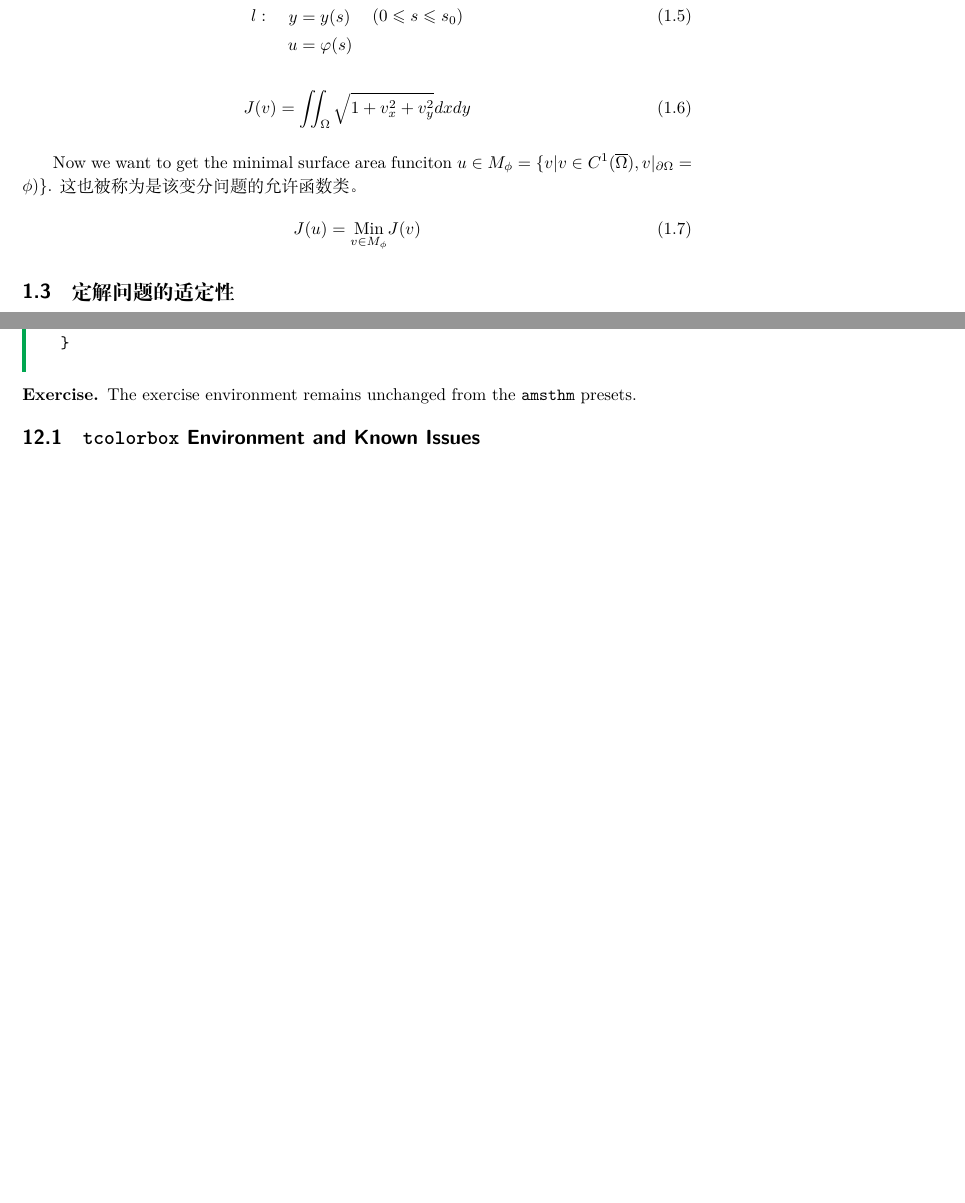
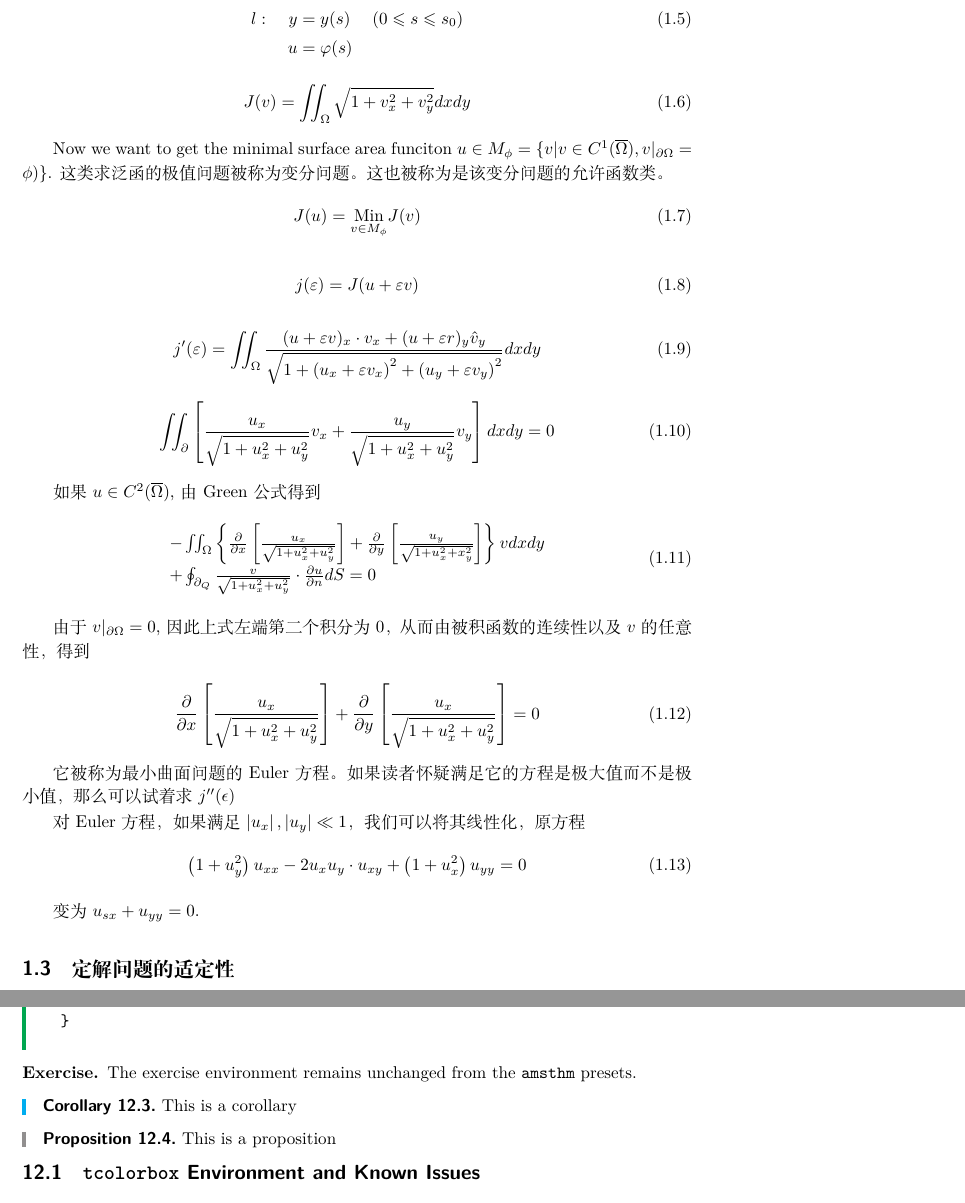
Before and after one commit to WenyinWei/Partial-Differential-Equations-and-Numerical-Methods-in-Conservation-Laws, a LaTeX document (NotesTeX.tex, which reads NotesTeX.sty, chapter/characteristic_method.tex): two parts of pages 5 and 15 of 18 before the commit and two parts of pages 5 and 15 of 19 after it, joined at a grey line, cut so that both start at the same text, the shorter picture padded with empty space. Compiled offline with XeLaTeX; a missing font is replaced by an installed copy or a similar font; a LaTeX package or settings file that is missing is left out.

Commit message:
2019/11/9, midterm update

```diff
--- a/NotesTeX.sty
+++ b/NotesTeX.sty
@@ -140,6 +140,14 @@
 }
 
 \theoremstyle{mystyle}{
+  \newtheorem{corollary}[theorem]{Corollary}
+}
+
+\theoremstyle{mystyle}{
+  \newtheorem{proposition}[theorem]{Proposition}
+}
+
+\theoremstyle{mystyle}{
   \newtheorem*{example}{Example}
 }
 
--- a/NotesTeX.tex
+++ b/NotesTeX.tex
@@ -320,6 +320,12 @@ Department of Engineering Physics
 	\begin{exercise}
 		The exercise environment remains unchanged from the \texttt{amsthm} presets.
 	\end{exercise}
+	\begin{corollary}
+		This is a corollary
+	\end{corollary}
+	\begin{proposition}
+		This is a proposition
+	\end{proposition}
 
 
 
--- a/chapter/characteristic_method.tex
+++ b/chapter/characteristic_method.tex
@@ -61,10 +61,46 @@ l:\quad\begin{aligned} x &=x(s) \\ y &=y(s) \\ u &=\varphi(s) \end{aligned} \qua
 J(v)=\iint_{\Omega} \sqrt{1+v_{x}^{2}+v_{y}^{2}} d x d y
 \end{equation}
 
-Now we want to get the minimal surface area funciton $u\in M_\phi=\{v|v\in C^1 (\overline{\Omega}),v|_{\partial \Omega}=\phi)\}$. 这也被称为是该变分问题的允许函数类。
+Now we want to get the minimal surface area funciton $u\in M_\phi=\{v|v\in C^1 (\overline{\Omega}),v|_{\partial \Omega}=\phi)\}$. 这类求泛函的极值问题被称为变分问题。这也被称为是该变分问题的允许函数类。
 \begin{equation}
 J(u)=\underset{v \in M_{\phi}}{\operatorname{Min}} J(v)
 \end{equation}
+
+\begin{equation}
+	j(\varepsilon)=J(u+\varepsilon v)
+\end{equation}
+
+\begin{equation}
+	j^{\prime}(\varepsilon)=\iint_{\Omega} \frac{(u+\varepsilon v)_{x} \cdot v_{x}+(u+\varepsilon r)_{y} \hat{v}_{y}}{\sqrt{1+\left(u_{x}+\varepsilon v_{x}\right)^{2}+\left(u_{y}+\varepsilon v_{y}\right)^{2}}} d x d y
+\end{equation}
+
+\begin{equation}
+	\iint_{\partial} \left[ \frac{u_{x}}{\sqrt{1+u_{x}^{2}+u_{y}^{2}}} v_{x}+\frac{u_{y}}{\sqrt{1+u_{x}^{2}+u_{y}^{2}}} v_{y}\right] d x d y=0
+\end{equation}
+
+
+如果 $u\in C^2 (\overline{\Omega})$, 由 Green 公式得到
+\begin{equation}
+\begin{array}{l}{-\iint_{\Omega}\left\{\frac{\partial}{\partial x}\left[\frac{u_{x}}{\sqrt{1+u_{x}^{2}+u_{y}^{2}}}\right]+\frac{\partial}{\partial y}\left[\frac{u_{y}}{\sqrt{1+u_{x}^{2}+x_{y}^{2}}}\right]\right\} v d x d y} \\ {+\oint_{\partial_{Q}} \frac{v}{\sqrt{1+u_{x}^{2}+u_{y}^{2}}} \cdot \frac{\partial u}{\partial n} d S=0}\end{array}
+\end{equation}
+
+由于 $v|_{\partial \Omega}=0$, 因此上式左端第二个积分为0， 从而由被积函数的连续性以及 $v$ 的任意性，得到
+
+\begin{equation}
+	\frac{\partial}{\partial x}\left[\frac{u_{x}}{\sqrt{1+u_{x}^{2}+u_{y}^{2}}}\right]+\frac{\partial}{\partial y}\left[\frac{u_{x}}{\sqrt{1+u_{x}^{2}+u_{y}^{2}}}\right]=0
+\end{equation}
+
+它被称为最小曲面问题的 Euler 方程。如果读者怀疑满足它的方程是极大值而不是极小值，那么可以试着求 $j^{\prime\prime}(\epsilon)$
+
+对 Euler 方程，如果满足 $\left|u_{x}\right|,\left|u_{y}\right| \ll 1$，我们可以将其线性化，原方程
+\begin{equation}
+	\left(1+u_{y}^{2}\right) u_{x x}-2 u_{x} u_{y} \cdot u_{x y}+\left(1+u_{x}^{2}\right) u_{y y}=0
+\end{equation}
+
+变为 $u_{s x}+u_{y y}=0$.
+
+
+
 
 \subsection{定解问题的适定性}
 
```
Also changed, not shown: NotesTeX.sty (26 more changed lines), chapter/characteristic_method.tex (2 more changed lines).
